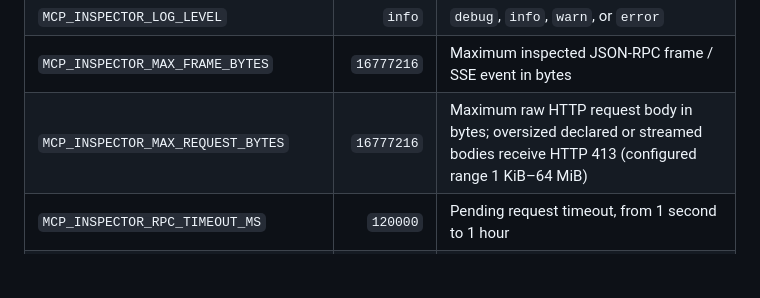
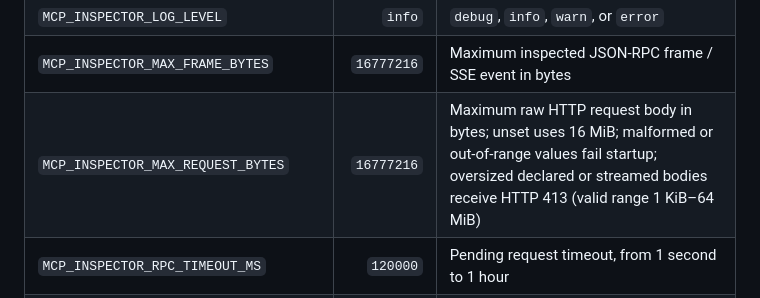
Before and after one commit to KUNDURUHIMANEESHREDDY/mcp-inspector, a Markdown page: README.md, the part around the change. Rendered like a GitHub page; blank space fills up the shorter version.

Commit message:
docs(security): document fail-closed request limit config

```diff
--- a/README.md
+++ b/README.md
@@ -205,7 +205,7 @@ Set these environment variables only when needed:
 | `OTEL_SERVICE_NAME` | `mcp-inspector` | Service name recognized by the OpenTelemetry SDK |
 | `MCP_INSPECTOR_LOG_LEVEL` | `info` | `debug`, `info`, `warn`, or `error` |
 | `MCP_INSPECTOR_MAX_FRAME_BYTES` | `16777216` | Maximum inspected JSON-RPC frame / SSE event in bytes |
-| `MCP_INSPECTOR_MAX_REQUEST_BYTES` | `16777216` | Maximum raw HTTP request body in bytes; oversized declared or streamed bodies receive HTTP 413 (configured range 1 KiB–64 MiB) |
+| `MCP_INSPECTOR_MAX_REQUEST_BYTES` | `16777216` | Maximum raw HTTP request body in bytes; unset uses 16 MiB; malformed or out-of-range values fail startup; oversized declared or streamed bodies receive HTTP 413 (valid range 1 KiB–64 MiB) |
 | `MCP_INSPECTOR_RPC_TIMEOUT_MS` | `120000` | Pending request timeout, from 1 second to 1 hour |
 | `MCP_INSPECTOR_MAX_PENDING_REQUESTS` | `10000` | Maximum pending RPC correlations per transport store |
 | `MCP_INSPECTOR_SESSION_IDLE_MS` | `1800000` | Legacy HTTP session idle TTL, 1 minute to 24 hours |
```
